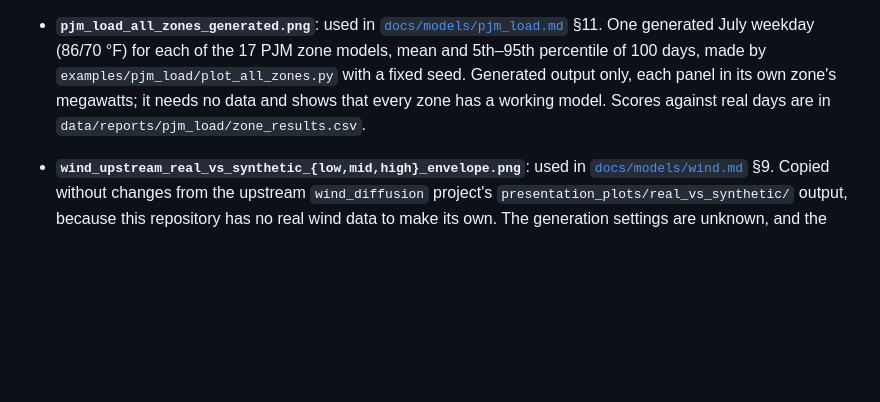
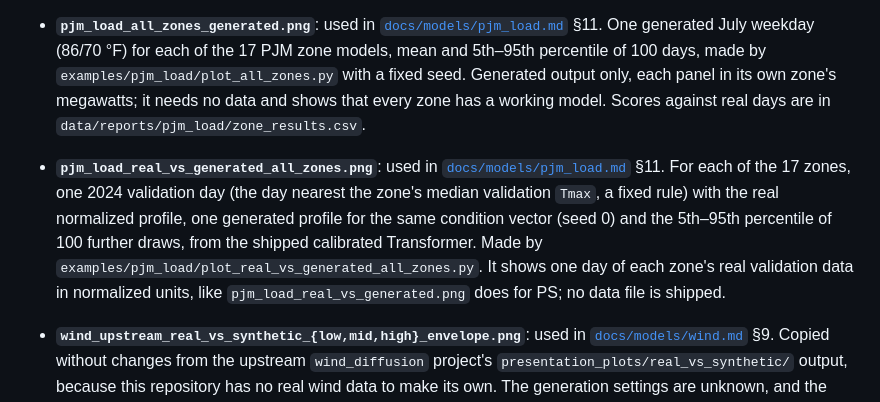
Before and after one commit to ropes-lab/enerdatasynth, a Markdown page: docs/assets/README.md, the part around the change. Drawn GitHub-style; blank space fills up the shorter version.

Commit message:
Add real-vs-generated for all 17 zones: example script, figure and docs

```diff
--- a/docs/assets/README.md
+++ b/docs/assets/README.md
@@ -4,6 +4,7 @@ Polished, README/report-quality figures — different from `data/reports/pjm_loa
 
 - **`pjm_load_real_vs_generated.png`** — six representative validation days, real vs. generated, used in [`docs/models/pjm_load.md`](../models/pjm_load.md) §9. Generated from real validation data and the shipped default checkpoint by `examples/pjm_load/plot_real_vs_generated.py`, with a fixed seed and days chosen by a rule on `Tmax`, not fabricated or cherry-picked. See that section for an honest read of what it shows.
 - **`pjm_load_all_zones_generated.png`**: used in [`docs/models/pjm_load.md`](../models/pjm_load.md) §11. One generated July weekday (86/70 °F) for each of the 17 PJM zone models, mean and 5th–95th percentile of 100 days, made by `examples/pjm_load/plot_all_zones.py` with a fixed seed. Generated output only, each panel in its own zone's megawatts; it needs no data and shows that every zone has a working model. Scores against real days are in `data/reports/pjm_load/zone_results.csv`.
+- **`pjm_load_real_vs_generated_all_zones.png`**: used in [`docs/models/pjm_load.md`](../models/pjm_load.md) §11. For each of the 17 zones, one 2024 validation day (the day nearest the zone's median validation `Tmax`, a fixed rule) with the real normalized profile, one generated profile for the same condition vector (seed 0) and the 5th–95th percentile of 100 further draws, from the shipped calibrated Transformer. Made by `examples/pjm_load/plot_real_vs_generated_all_zones.py`. It shows one day of each zone's real validation data in normalized units, like `pjm_load_real_vs_generated.png` does for PS; no data file is shipped.
 - **`wind_upstream_real_vs_synthetic_{low,mid,high}_envelope.png`**: used in [`docs/models/wind.md`](../models/wind.md) §9. Copied without changes from the upstream `wind_diffusion` project's `presentation_plots/real_vs_synthetic/` output, because this repository has no real wind data to make its own. The generation settings are unknown, and the shaded bands sit at the sampler's output limits, so only the mean lines are useful (§9 explains). Replace them with a figure made the same way as the load figure above once real wind data is available.
 
 - **`wind_generated_examples.png`**: used in [`docs/models/wind.md`](../models/wind.md) §9 and [`examples/wind/README.md`](../../examples/wind/README.md). Five generated July days for each requested wind regime from the bundled `1ch` checkpoint, made by `examples/wind/plot_generated_samples.py` with a fixed seed. It shows generated output only, because there is no real wind data here to compare with. A copy is in `data/reports/wind/figures/`.
```
Also changed, not shown: docs/models/pjm_load.md (+4 -0 lines), examples/pjm_load/README.md (+1 -0 lines), docs/assets/pjm_load_real_vs_generated_all_zones.png (added), 1 other file.
